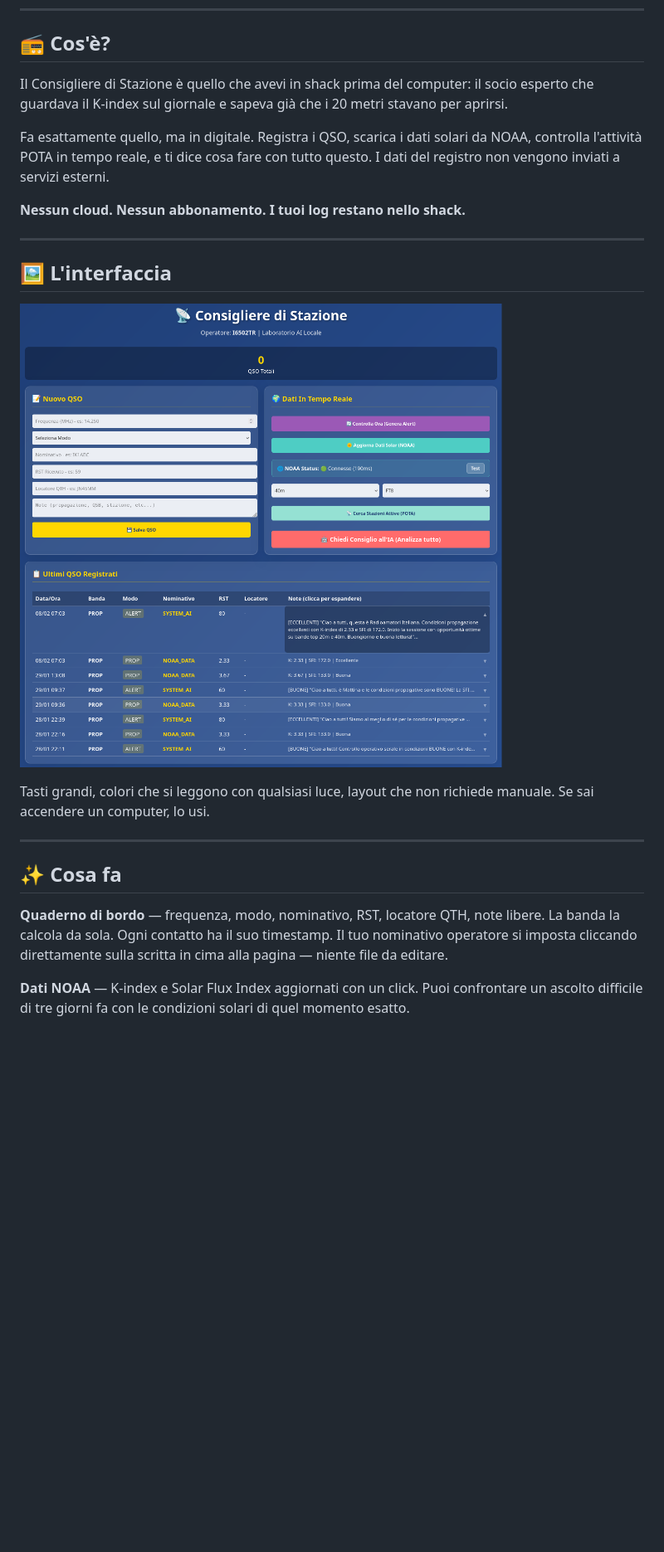
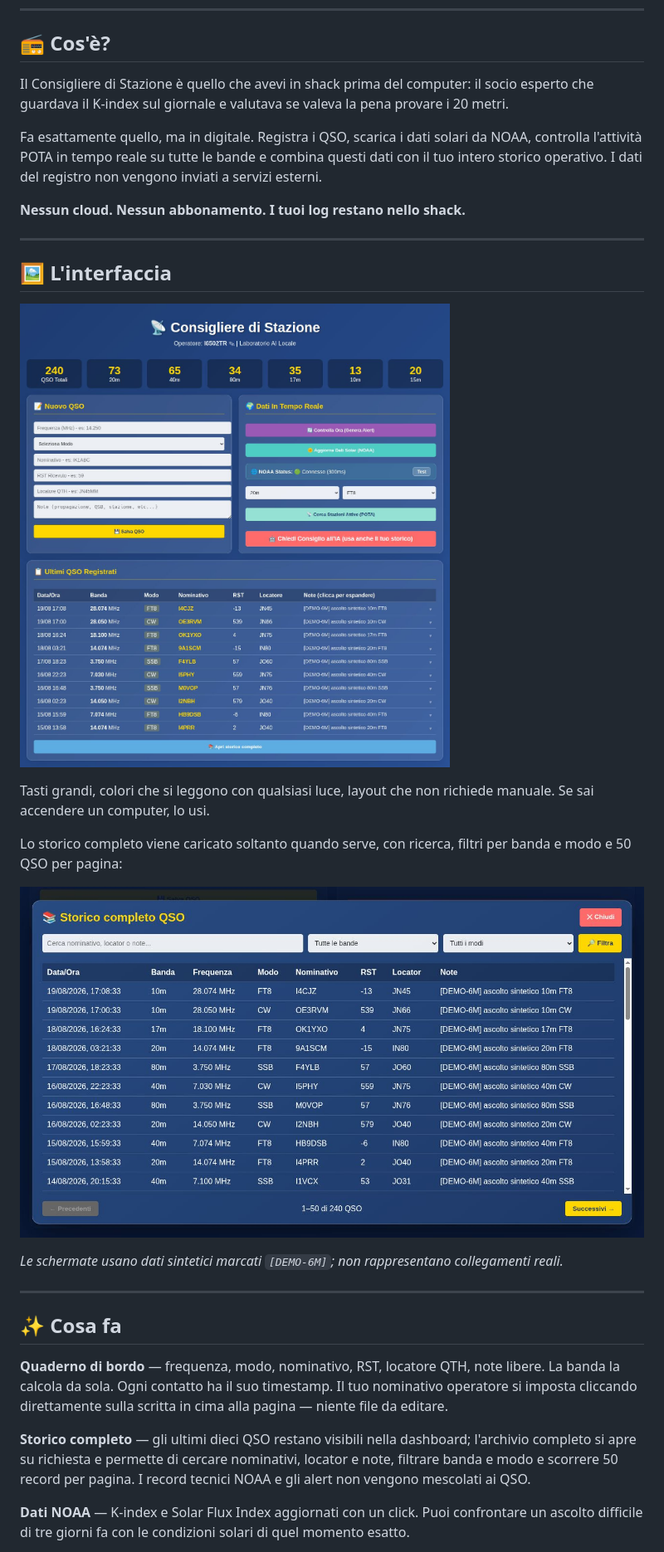
Before and after one commit to 111blackeagle111/consigliere-di-stazione, a Markdown page: README.md, the part around the change printed below. Shown: that part at 83% size. Drawn GitHub-style; pictures changed too: docs/history.png (added), docs/screenshot.png; blank space fills up the shorter version.

Commit message:
Integrate RAG advice and complete QSO history

```diff
--- a/README.md
+++ b/README.md
@@ -6,9 +6,9 @@
 
 ## 📻 Cos'è?
 
-Il Consigliere di Stazione è quello che avevi in shack prima del computer: il socio esperto che guardava il K-index sul giornale e sapeva già che i 20 metri stavano per aprirsi.
+Il Consigliere di Stazione è quello che avevi in shack prima del computer: il socio esperto che guardava il K-index sul giornale e valutava se valeva la pena provare i 20 metri.
 
-Fa esattamente quello, ma in digitale. Registra i QSO, scarica i dati solari da NOAA, controlla l'attività POTA in tempo reale, e ti dice cosa fare con tutto questo. I dati del registro non vengono inviati a servizi esterni.
+Fa esattamente quello, ma in digitale. Registra i QSO, scarica i dati solari da NOAA, controlla l'attività POTA in tempo reale su tutte le bande e combina questi dati con il tuo intero storico operativo. I dati del registro non vengono inviati a servizi esterni.
 
 **Nessun cloud. Nessun abbonamento. I tuoi log restano nello shack.**
 
@@ -20,11 +20,19 @@ Fa esattamente quello, ma in digitale. Registra i QSO, scarica i dati solari da
 
 Tasti grandi, colori che si leggono con qualsiasi luce, layout che non richiede manuale. Se sai accendere un computer, lo usi.
 
+Lo storico completo viene caricato soltanto quando serve, con ricerca, filtri per banda e modo e 50 QSO per pagina:
+
+![Storico completo QSO con filtri](docs/history.png)
+
+*Le schermate usano dati sintetici marcati `[DEMO-6M]`; non rappresentano collegamenti reali.*
+
 ---
 
 ## ✨ Cosa fa
 
 **Quaderno di bordo** — frequenza, modo, nominativo, RST, locatore QTH, note libere. La banda la calcola da sola. Ogni contatto ha il suo timestamp. Il tuo nominativo operatore si imposta cliccando direttamente sulla scritta in cima alla pagina — niente file da editare.
 
+**Storico completo** — gli ultimi dieci QSO restano visibili nella dashboard; l'archivio completo si apre su richiesta e permette di cercare nominativi, locator e note, filtrare banda e modo e scorrere 50 record per pagina. I record tecnici NOAA e gli alert non vengono mescolati ai QSO.
+
 **Dati NOAA** — K-index e Solar Flux Index aggiornati con un click. Puoi confrontare un ascolto difficile di tre giorni fa con le condizioni solari di quel momento esatto.
 
```
Also changed, not shown: other parts of README.md (+43 -24 lines), 7 other files.
